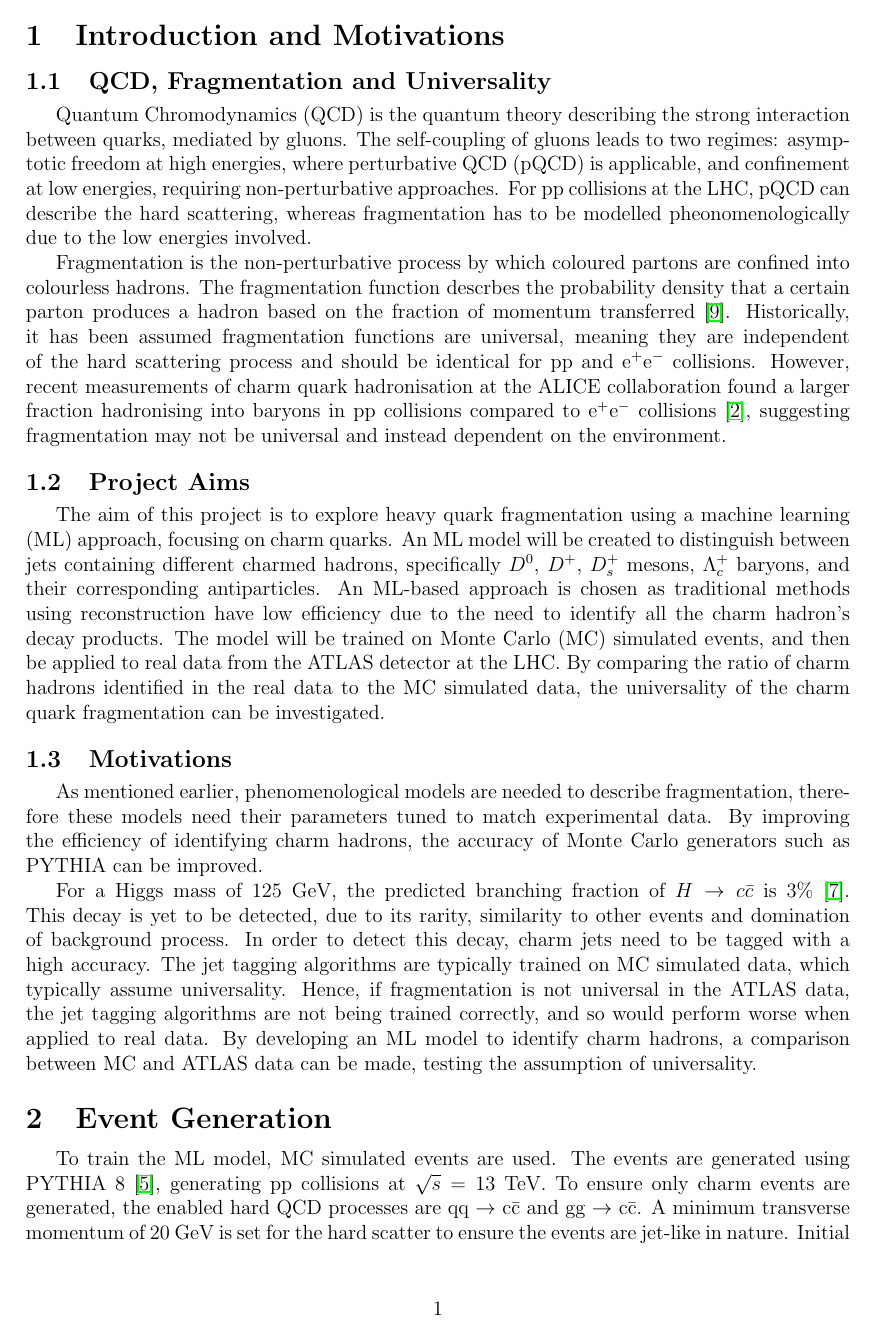
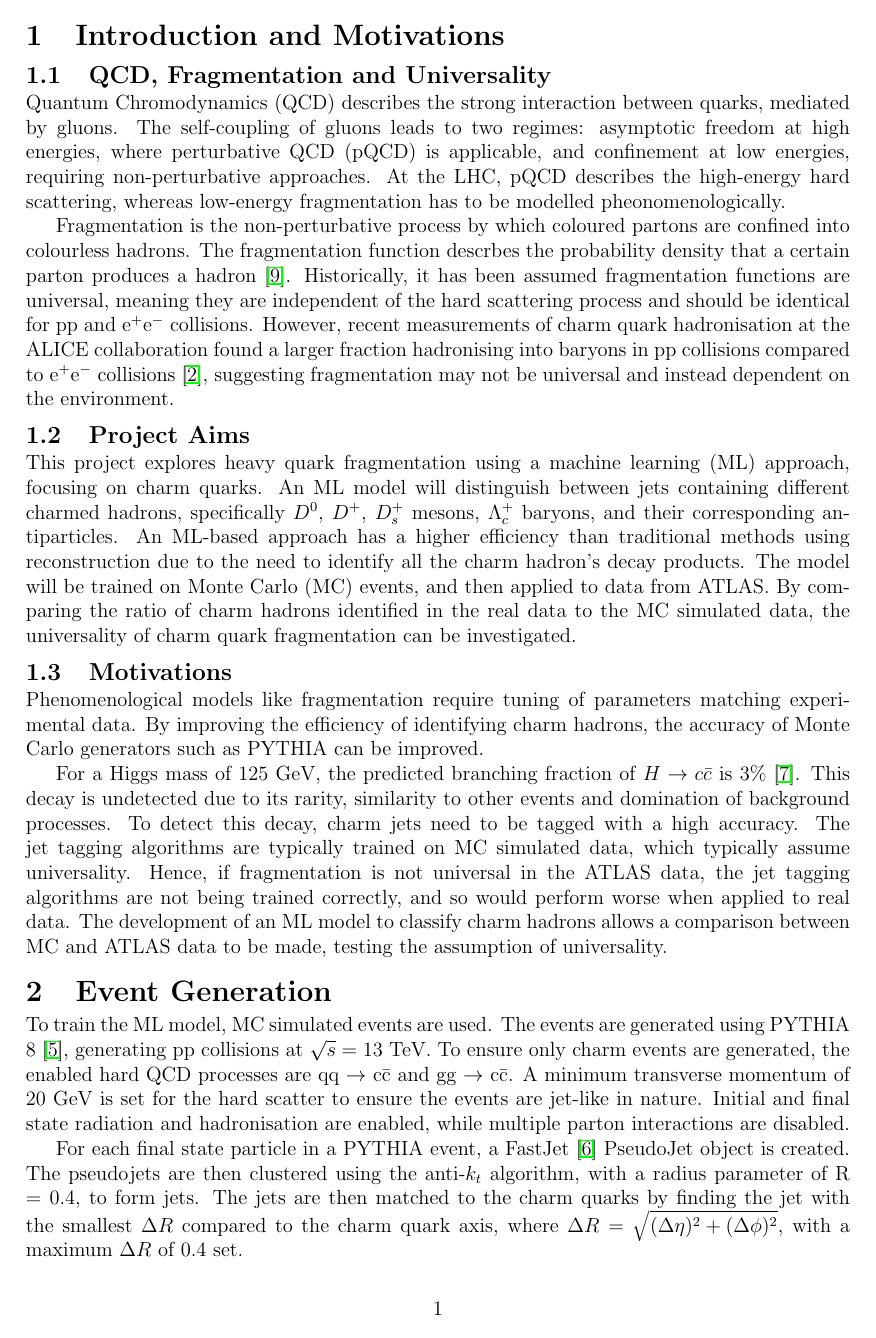
Before and after one commit to abigailmcintosh04/Y4Project, a LaTeX document (prelim_report/prelim.tex): page 2 of 6. Compiled offline with pdfLaTeX.

Commit message:
shorten stuff

```diff
--- a/prelim_report/prelim.tex
+++ b/prelim_report/prelim.tex
@@ -6,23 +6,25 @@
 \usepackage{hyperref}
 \usepackage{subcaption}
 
-% --- SPACE SAVING PACKAGES & SETTINGS --- %
+% --- AGGRESSIVE SPACE SAVING --- %
 \usepackage{titlesec}
-% Reduce space around sections {left}{before}{after}
-\titlespacing\section{0pt}{12pt plus 4pt minus 2pt}{6pt plus 2pt minus 2pt}
-\titlespacing\subsection{0pt}{10pt plus 4pt minus 2pt}{4pt plus 2pt minus 2pt}
+% {command}{indent}{space-before}{space-after}
+% Negative values in 'space-before' pull the header up closer to the previous paragraph
+\titlespacing*{\section}{0pt}{6pt plus 2pt minus 2pt}{2pt plus 1pt minus 1pt}
+\titlespacing*{\subsection}{0pt}{4pt plus 2pt minus 2pt}{1pt plus 1pt minus 1pt}
 
-% Reduce space around figures and tables
-\setlength{\textfloatsep}{10pt plus 1.0pt minus 2.0pt}
-\setlength{\floatsep}{10pt plus 1.0pt minus 2.0pt}
-\setlength{\intextsep}{10pt plus 1.0pt minus 2.0pt}
+% Tighten space around figures
+\setlength{\textfloatsep}{4pt plus 2.0pt minus 2.0pt}
+\setlength{\floatsep}{4pt plus 2.0pt minus 2.0pt}
+\setlength{\intextsep}{4pt plus 2.0pt minus 2.0pt}
 
-% Reduce space around equations
+% Tighten space around equations
 \AtBeginDocument{
-  \setlength{\abovedisplayskip}{6pt plus 2pt minus 2pt}
-  \setlength{\belowdisplayskip}{6pt plus 2pt minus 2pt}
+  \setlength{\abovedisplayskip}{3pt plus 1pt minus 1pt}
+  \setlength{\belowdisplayskip}{3pt plus 1pt minus 1pt}
+  \setlength{\abovedisplayshortskip}{0pt plus 1pt}
+  \setlength{\belowdisplayshortskip}{0pt plus 1pt}
 }
-% ---------------------------------------- %
 
 \begin{document}
 
@@ -70,17 +72,17 @@
 \section{Introduction and Motivations}
 
 \subsection{QCD, Fragmentation and Universality}
-Quantum Chromodynamics (QCD) is the quantum theory describing the strong interaction between quarks, mediated by gluons. The self-coupling of gluons leads to two regimes: asymptotic freedom at high energies, where perturbative QCD (pQCD) is applicable, and confinement at low energies, requiring non-perturbative approaches. For pp collisions at the LHC, pQCD can describe the hard scattering, whereas fragmentation has to be modelled pheonomenologically due to the low energies involved.
+Quantum Chromodynamics (QCD) describes the strong interaction between quarks, mediated by gluons. The self-coupling of gluons leads to two regimes: asymptotic freedom at high energies, where perturbative QCD (pQCD) is applicable, and confinement at low energies, requiring non-perturbative approaches. At the LHC, pQCD describes the high-energy hard scattering, whereas low-energy fragmentation has to be modelled pheonomenologically.
 
-Fragmentation is the non-perturbative process by which coloured partons are confined into colourless hadrons. The fragmentation function descrbes the probability density that a certain parton produces a hadron based on the fraction of momentum transferred \cite{pdg2018}. Historically, it has been assumed fragmentation functions are universal, meaning they are independent of the hard scattering process and should be identical for pp and e$^+$e$^-$ collisions. However, recent measurements of charm quark hadronisation at the ALICE collaboration found a larger fraction hadronising into baryons in pp collisions compared to e$^+$e$^-$ collisions \cite{alice2023charm}, suggesting fragmentation may not be universal and instead dependent on the environment.
+Fragmentation is the non-perturbative process by which coloured partons are confined into colourless hadrons. The fragmentation function descrbes the probability density that a certain parton produces a hadron \cite{pdg2018}. Historically, it has been assumed fragmentation functions are universal, meaning they are independent of the hard scattering process and should be identical for pp and e$^+$e$^-$ collisions. However, recent measurements of charm quark hadronisation at the ALICE collaboration found a larger fraction hadronising into baryons in pp collisions compared to e$^+$e$^-$ collisions \cite{alice2023charm}, suggesting fragmentation may not be universal and instead dependent on the environment.
 
 \subsection{Project Aims}
-The aim of this project is to explore heavy quark fragmentation using a machine learning (ML) approach, focusing on charm quarks. An ML model will be created to distinguish between jets containing different charmed hadrons, specifically $D^0$, $D^+$, $D_s^+$ mesons, $\Lambda_c^+$ baryons, and their corresponding antiparticles. An ML-based approach is chosen as traditional methods using reconstruction have low efficiency due to the need to identify all the charm hadron's decay products. The model will be trained on Monte Carlo (MC) simulated events, and then be applied to real data from the ATLAS detector at the LHC. By comparing the ratio of charm hadrons identified in the real data to the MC simulated data, the universality of the charm quark fragmentation can be investigated.
+This project explores heavy quark fragmentation using a machine learning (ML) approach, focusing on charm quarks. An ML model will distinguish between jets containing different charmed hadrons, specifically $D^0$, $D^+$, $D_s^+$ mesons, $\Lambda_c^+$ baryons, and their corresponding antiparticles. An ML-based approach has a higher efficiency than traditional methods using reconstruction due to the need to identify all the charm hadron's decay products. The model will be trained on Monte Carlo (MC) events, and then applied to data from ATLAS. By comparing the ratio of charm hadrons identified in the real data to the MC simulated data, the universality of charm quark fragmentation can be investigated.
 
 \subsection{Motivations}
-As mentioned earlier, phenomenological models are needed to describe fragmentation, therefore these models need their parameters tuned to match experimental data. By improving the efficiency of identifying charm hadrons, the accuracy of Monte Carlo generators such as PYTHIA can be improved.
+Phenomenological models like fragmentation require tuning of parameters matching experimental data. By improving the efficiency of identifying charm hadrons, the accuracy of Monte Carlo generators such as PYTHIA can be improved.
 
-For a Higgs mass of 125 GeV, the predicted branching fraction of $H \rightarrow c \bar{c}$ is 3\% \cite{higgs}. This decay is yet to be detected, due to its rarity, similarity to other events and domination of background process. In order to detect this decay, charm jets need to be tagged with a high accuracy. The jet tagging algorithms are typically trained on MC simulated data, which typically assume universality. Hence, if fragmentation is not universal in the ATLAS data, the jet tagging algorithms are not being trained correctly, and so would perform worse when applied to real data. By developing an ML model to identify charm hadrons, a comparison between MC and ATLAS data can be made, testing the assumption of universality.
+For a Higgs mass of 125 GeV, the predicted branching fraction of $H \rightarrow c \bar{c}$ is 3\% \cite{higgs}. This decay is undetected due to its rarity, similarity to other events and domination of background processes. To detect this decay, charm jets need to be tagged with a high accuracy. The jet tagging algorithms are typically trained on MC simulated data, which typically assume universality. Hence, if fragmentation is not universal in the ATLAS data, the jet tagging algorithms are not being trained correctly, and so would perform worse when applied to real data. The development of an ML model to classify charm hadrons allows a comparison between MC and ATLAS data to be made, testing the assumption of universality.
 
 % ---------- EVENT GENERATION ---------- %
 
```
